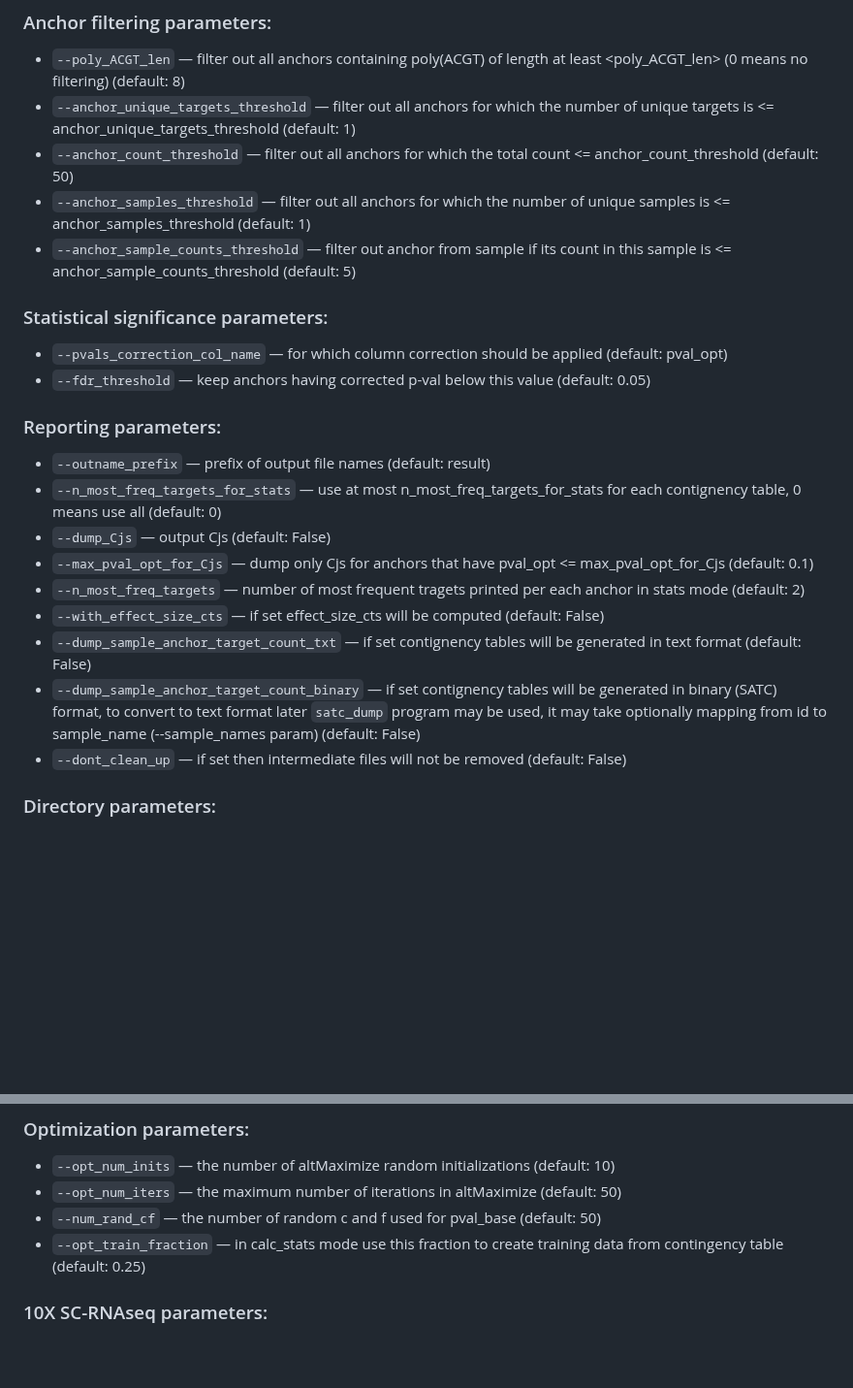
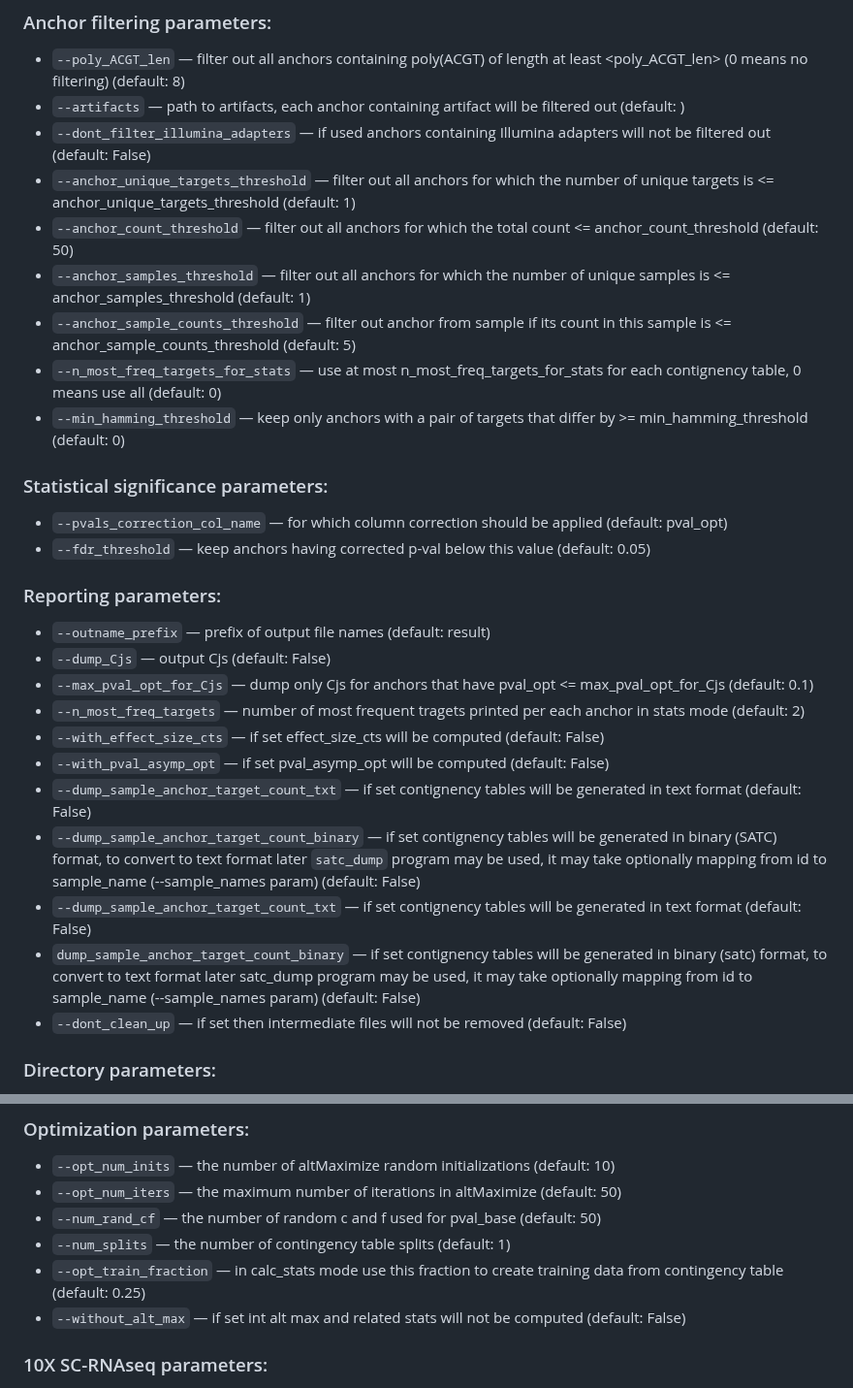
Before and after one commit to refresh-bio/SPLASH, a Markdown page: README.md, 2 parts joined by grey strips. Shown at 97% size. Rendered like a GitHub page; blank space fills up the shorter version.

Commit message:
Update README.md
update parameters in readme

```diff
--- a/README.md
+++ b/README.md
@@ -69,10 +69,14 @@ The parameters will be displayed when running splash without parameters (or with
 
 ### Anchor filtering parameters:
 * `--poly_ACGT_len` &mdash; filter out all anchors containing poly(ACGT) of length at least <poly_ACGT_len> (0 means no filtering) (default: 8)
+* `--artifacts` &mdash; path to artifacts, each anchor containing artifact will be filtered out (default: )
+* `--dont_filter_illumina_adapters` &mdash; if used anchors containing Illumina adapters will not be filtered out (default: False)
 * `--anchor_unique_targets_threshold` &mdash; filter out all anchors for which the number of unique targets is <= anchor_unique_targets_threshold (default: 1)
 * `--anchor_count_threshold` &mdash; filter out all anchors for which the total count <= anchor_count_threshold (default: 50)
 * `--anchor_samples_threshold` &mdash; filter out all anchors for which the number of unique samples is <= anchor_samples_threshold (default: 1)
 * `--anchor_sample_counts_threshold` &mdash; filter out anchor from sample if its count in this sample is <= anchor_sample_counts_threshold (default: 5)
+* `--n_most_freq_targets_for_stats` &mdash; use at most n_most_freq_targets_for_stats for each contignency table, 0 means use all (default: 0)
+* `--min_hamming_threshold` &mdash; keep only anchors with a pair of targets that differ by >= min_hamming_threshold (default: 0)
 
 ### Statistical significance parameters:
 * `--pvals_correction_col_name` &mdash; for which column correction should be applied (default: pval_opt)
@@ -80,13 +84,15 @@ The parameters will be displayed when running splash without parameters (or with
 
 ### Reporting parameters:
 * `--outname_prefix` &mdash; prefix of output file names (default: result)
-* `--n_most_freq_targets_for_stats` &mdash; use at most n_most_freq_targets_for_stats for each contignency table, 0 means use all (default: 0)
 * `--dump_Cjs` &mdash; output Cjs (default: False)
 * `--max_pval_opt_for_Cjs` &mdash; dump only Cjs for anchors that have pval_opt <= max_pval_opt_for_Cjs (default: 0.1)
 * `--n_most_freq_targets` &mdash; number of most frequent tragets printed per each anchor in stats mode (default: 2)
 * `--with_effect_size_cts` &mdash; if set effect_size_cts will be computed (default: False)
+* `--with_pval_asymp_opt` &mdash; if set pval_asymp_opt will be computed (default: False)
 * `--dump_sample_anchor_target_count_txt` &mdash; if set contignency tables will be generated in text format (default: False)
 * `--dump_sample_anchor_target_count_binary` &mdash; if set contignency tables will be generated in binary (SATC) format, to convert to text format later `satc_dump` program may be used, it may take optionally mapping from id to sample_name (--sample_names param) (default: False)
+* `--dump_sample_anchor_target_count_txt` &mdash; if set contignency tables will be generated in text format (default: False)
+* `dump_sample_anchor_target_count_binary` &mdash; if set contignency tables will be generated in binary (satc) format, to convert to text format later satc_dump program may be used, it may take optionally mapping from id to sample_name (--sample_names param) (default: False)
 * `--dont_clean_up` &mdash; if set then intermediate files will not be removed (default: False)
 
 ### Directory parameters:
@@ -107,7 +113,9 @@ The parameters will be displayed when running splash without parameters (or with
 * `--opt_num_inits` &mdash; the number of altMaximize random initializations (default: 10)
 * `--opt_num_iters` &mdash; the maximum number of iterations in altMaximize (default: 50)
 * `--num_rand_cf` &mdash; the number of random c and f used for pval_base (default: 50)
+* `--num_splits` &mdash; the number of contingency table splits (default: 1)
 * `--opt_train_fraction` &mdash; in calc_stats mode use this fraction to create training data from contingency table (default: 0.25)
+* `--without_alt_max` &mdash; if set int alt max and related stats will not be computed (default: False)
 
 ### 10X SC-RNAseq parameters:
 - `run_10X`
```
